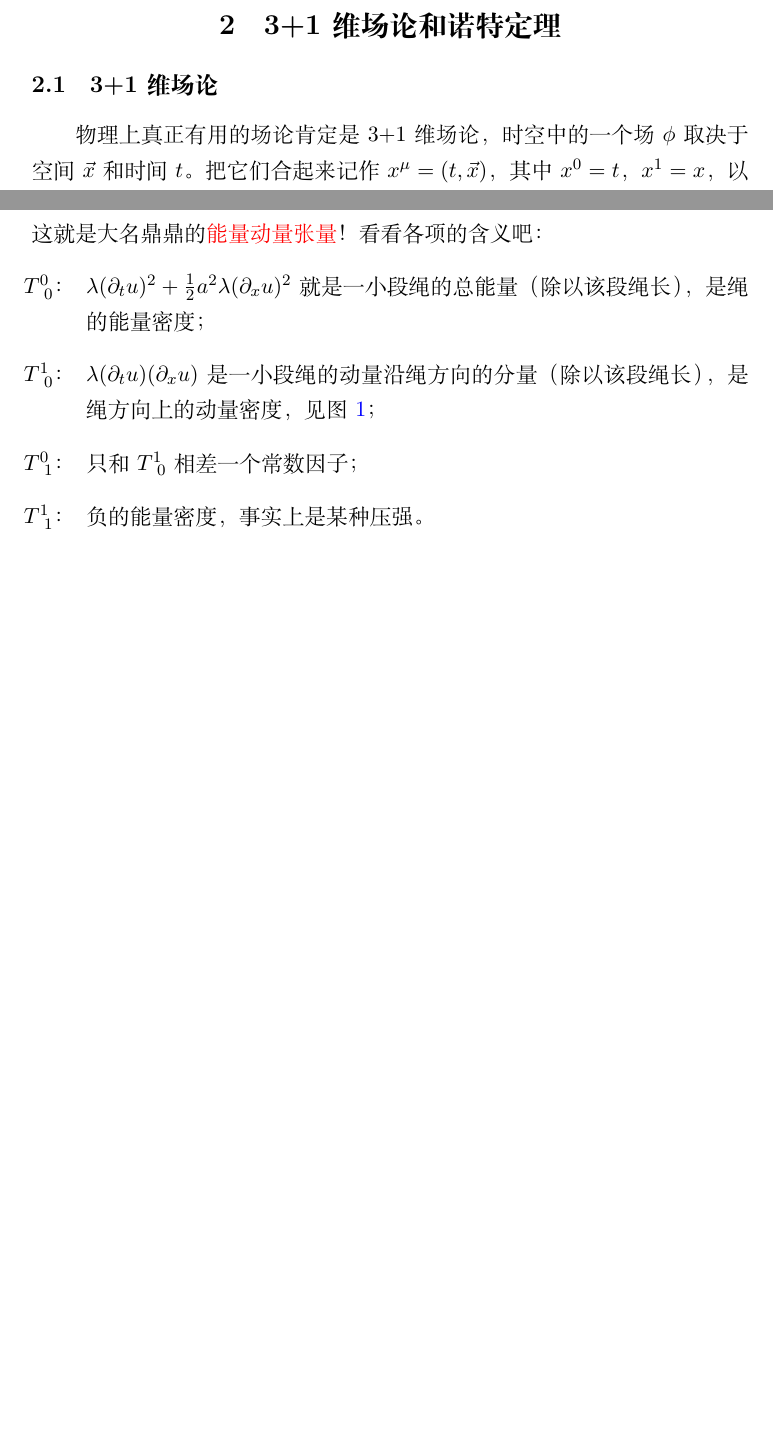
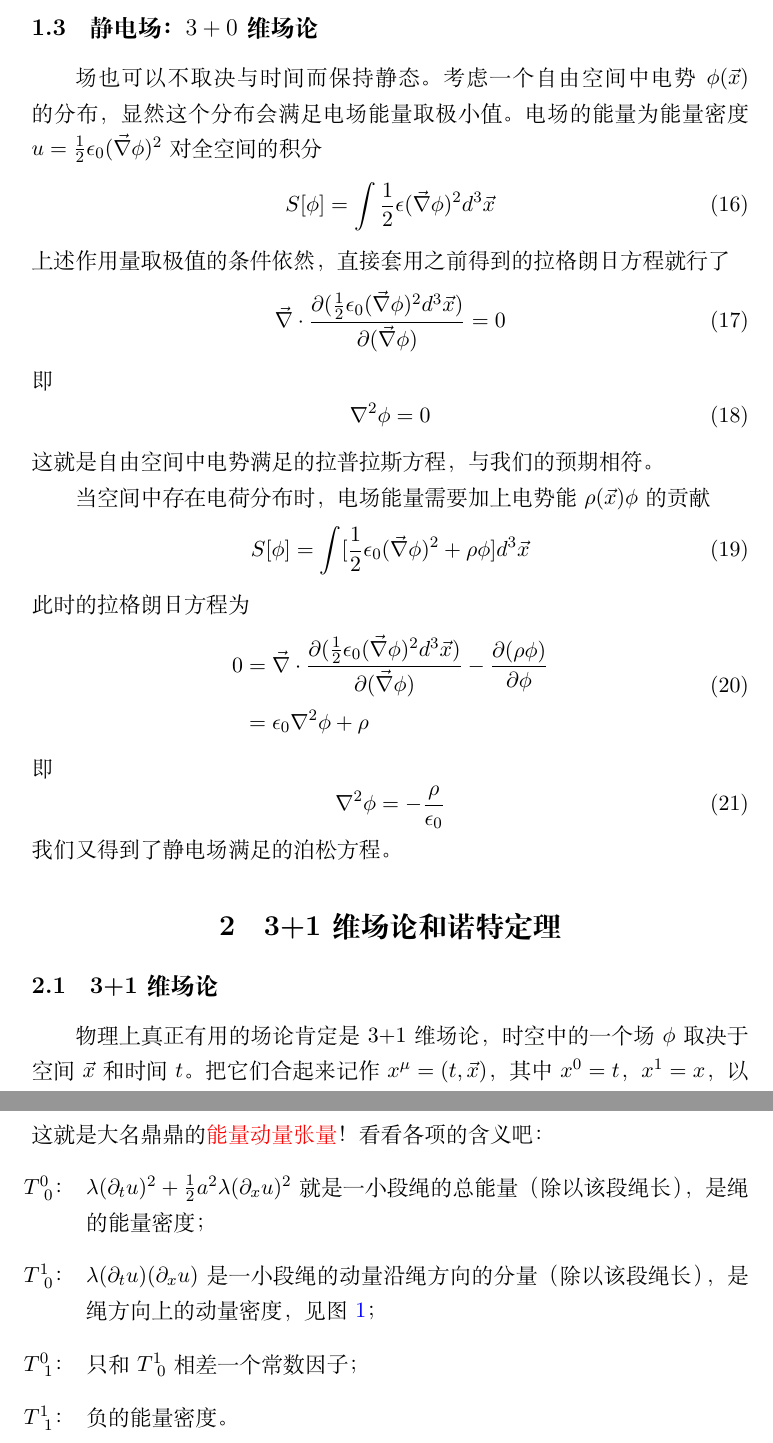
Before and after one commit to Probfia/Notes, a LaTeX document (cft/cft.tex): two parts of pages 4 and 6 of 12 before the commit and two parts of pages 4 and 7 of 13 after it, joined at a grey line, cut at the place of the change, the shorter picture padded with empty space. Compiled offline with XeLaTeX.

Commit message:
Add files via upload

```diff
--- a/cft/cft.tex
+++ b/cft/cft.tex
@@ -123,6 +123,35 @@ $u(x,t)$服从的方程依然由变分原理给出
 这跟我们在数理方法课上学到的绳振动方程是一样的。
 \par
 把$u$看成一个场，拉格朗日密度给出了$u$关于两个变量$(x,t)$的演化，这就是一个1+1维场论，第一个1代表空间的维度，第二个1代表一维的时间轴。你现在应该明白说分析力学（经典力学）是0+1维场论的原因了。
+\subsection{静电场：$3+0$维场论}
+场也可以不取决与时间而保持静态。考虑一个自由空间中电势$\phi(\vec{x})$的分布，显然这个分布会满足电场能量取极小值。电场的能量为能量密度$u = \frac{1}{2}\epsilon_0 (\vec{\nabla} \phi)^2$对全空间的积分
+\beq
+S[\phi] =\int \frac{1}{2}\epsilon (\vec{\nabla} \phi)^2 d^3 \vec{x}
+\eeq
+上述作用量取极值的条件依然，直接套用之前得到的拉格朗日方程就行了
+\beq
+\vec{\nabla} \cdot \frac{\partial (\frac{1}{2}\epsilon_0 (\vec{\nabla} \phi)^2 d^3 \vec{x})}{\partial (\vec{\nabla} \phi)} = 0
+\eeq
+即
+\beq
+\nabla^2 \phi = 0
+\eeq
+这就是自由空间中电势满足的拉普拉斯方程，与我们的预期相符。
+\par
+当空间中存在电荷分布时，电场能量需要加上电势能$\rho(\vec{x}) \phi$的贡献
+\beq
+S[\phi] =\int [\frac{1}{2}\epsilon_0 (\vec{\nabla} \phi)^2 + \rho \phi] d^3 \vec{x}
+\eeq
+此时的拉格朗日方程为
+\bea
+0 &= \vec{\nabla} \cdot \frac{\partial (\frac{1}{2}\epsilon_0 (\vec{\nabla} \phi)^2 d^3 \vec{x})}{\partial (\vec{\nabla} \phi)} - \frac{\partial (\rho \phi)}{\partial \phi} \\
+&=\epsilon_0 \nabla^2 \phi + \rho
+\eea
+即
+\beq
+\nabla^2 \phi = -\frac{\rho}{\epsilon_0}
+\eeq
+我们又得到了静电场满足的泊松方程。
 
 \section{3+1维场论和诺特定理}
 \subsection{3+1维场论}
@@ -226,7 +255,7 @@ T^\mu_{\ \nu} =
 \item[$T^0_{\ 0}$：] $\lambda (\partial_t u)^2 + \frac{1}{2} a^2 \lambda (\partial_x u)^2$就是一小段绳的总能量（除以该段绳长），是绳的能量密度；
 \item[$T^1_{\ 0}$：] $\lambda (\partial_t u)(\partial_x u)$是一小段绳的动量沿绳方向的分量（除以该段绳长），是绳方向上的动量密度，见\cref{p1}；
 \item[$T^0_{\ 1}$：] 只和$T^1_{\ 0}$相差一个常数因子；
-\item[$T^1_{\ 1}$：] 负的能量密度，事实上是某种压强。
+\item[$T^1_{\ 1}$：] 负的能量密度。
 \end{enumerate}
 \cpicn{0.3}{p1}{动量密度图解}
 \par
```
Also changed, not shown: cft/cft.pdf, cft/cft.tex (2 more changed lines).
